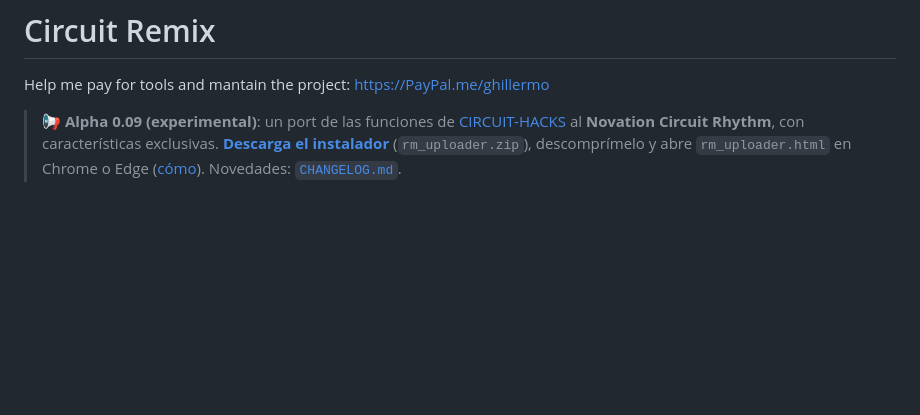
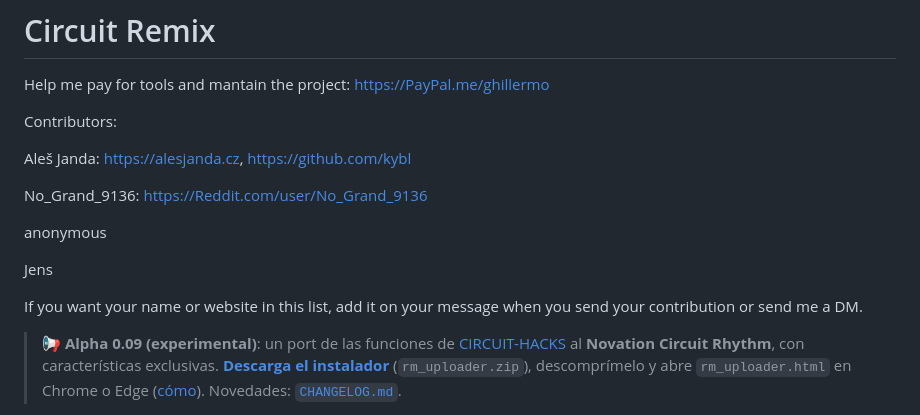
Before and after one commit to Ghillermo/CIRCUIT-REMIX, a Markdown page: README.md, the part around the change. GitHub-like rendering; blank space fills up the shorter version.

Commit message:
README: contributors list

```diff
--- a/README.md
+++ b/README.md
@@ -1,6 +1,18 @@
 # Circuit Remix
 
 Help me pay for tools and mantain the project: https://PayPal.me/ghillermo
+
+Contributors:
+
+Aleš Janda: https://alesjanda.cz, https://github.com/kybl
+
+No_Grand_9136: https://Reddit.com/user/No_Grand_9136
+
+anonymous
+
+Jens
+
+If you want your name or website in this list, add it on your message when you send your contribution or send me a DM.
 
 > 📢 **Alpha 0.09 (experimental)**: un port de las funciones de [CIRCUIT-HACKS](https://github.com/Ghillermo/CIRCUITS-HACKS-RC) al **Novation Circuit Rhythm**, con características exclusivas. **[Descarga el instalador](https://github.com/Ghillermo/CIRCUIT-REMIX/releases/download/alpha-0.09/rm_uploader.zip)** (`rm_uploader.zip`), descomprímelo y abre `rm_uploader.html` en Chrome o Edge ([cómo](#instalar-sin-compilar-toolsrm_uploaderhtml)). Novedades: [`CHANGELOG.md`](CHANGELOG.md).
 
```
